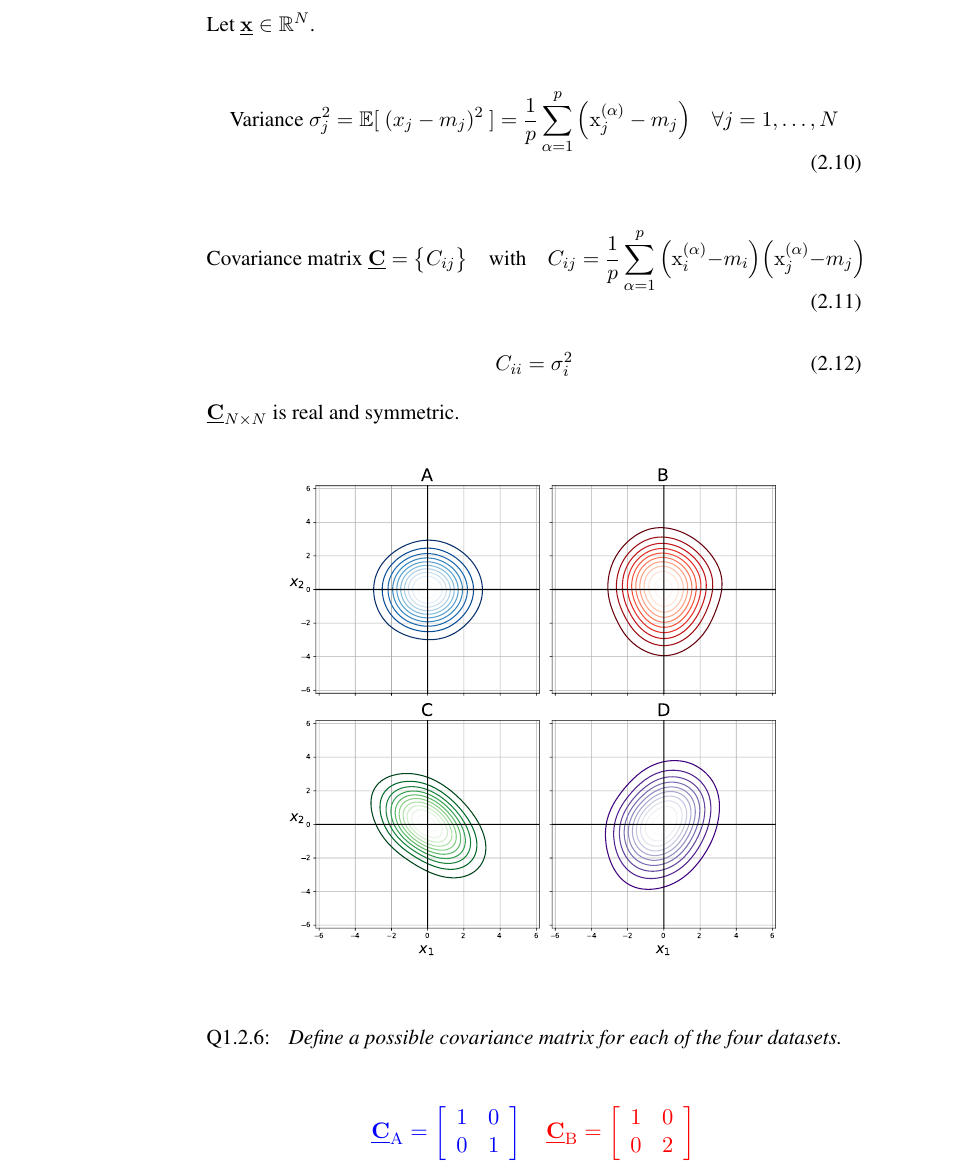
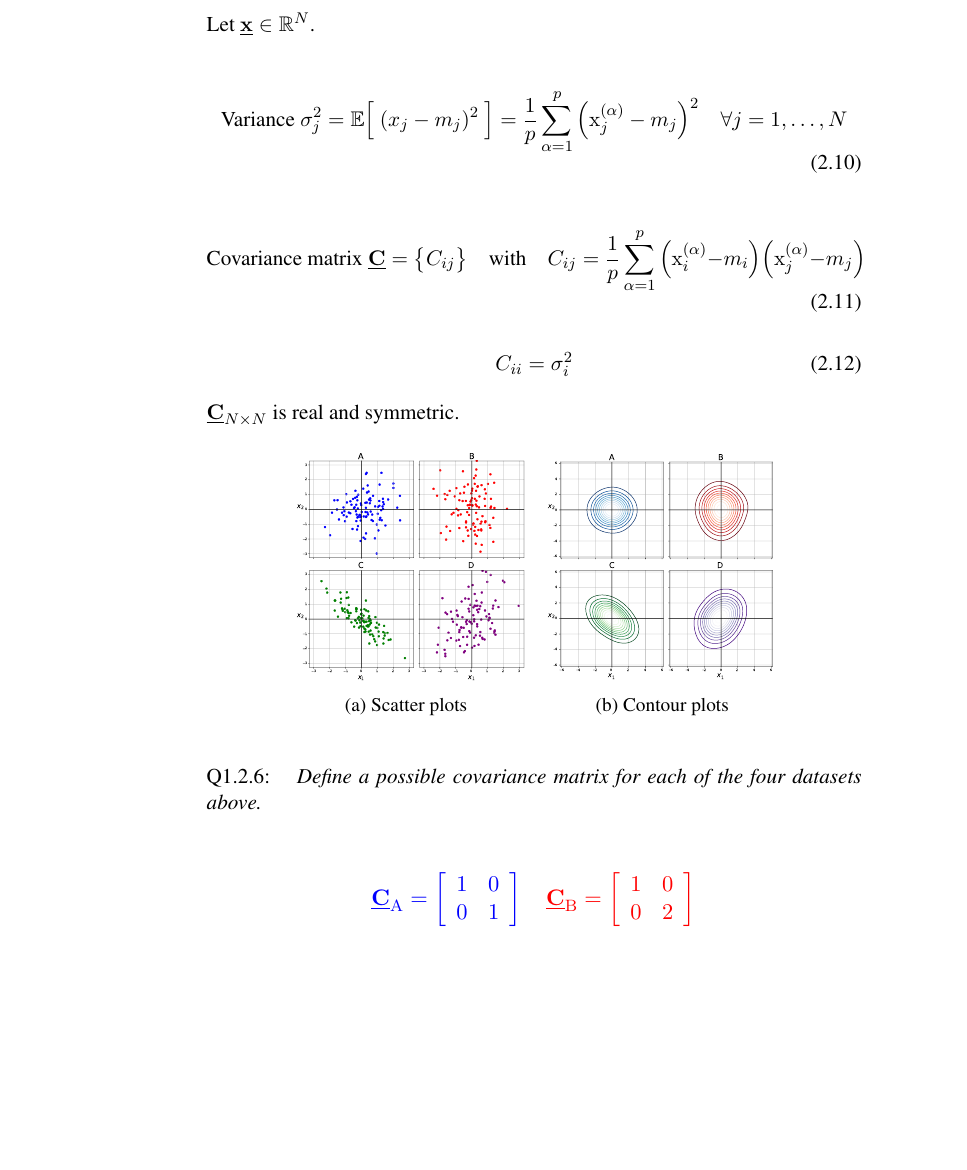
Before and after one commit to kashefy/mi2notes, a LaTeX document (notes/01_pca/tutorial.notes.tex, which reads notes/01_pca/0_cov.tex): part of page 5 of 8, cut so that both start at the same text, the shorter picture padded with empty space. Compiled offline with pdfLaTeX.

Commit message:
scatter and contour plots

```diff
--- a/notes/01_pca/0_cov.tex
+++ b/notes/01_pca/0_cov.tex
@@ -15,8 +15,8 @@
 Let $\vec x \in \R^N$.
 
 \begin{equation}
-\text{Variance}~\sigma_j^2 = \E\lbrack~(x_j - m_j)^2~\rbrack = \frac{1}{p} \sum\limits_{\alpha = 1}^p
-		 \Big( \mathrm{x}_j^{(\alpha)} - m_j \Big) \quad \forall j=1,\ldots,N
+\text{Variance}~\sigma_j^2 = \E\Big\lbrack~(x_j - m_j)^2~\Big\rbrack = \frac{1}{p} \sum\limits_{\alpha = 1}^p
+		 \Big( \mathrm{x}_j^{(\alpha)} - m_j \Big)^2 \quad \forall j=1,\ldots,N
 \end{equation}
 
 \pause
@@ -43,14 +43,50 @@ $\vec{C}_{N \times N}$ is real and symmetric.
 \definecolor{byzantium}{rgb}{0.44, 0.16, 0.39}
 
 \begin{frame}\frametitle{Covariance matrix}
+
+\mode<presentation>{
+\only<1>{
+\begin{center}
+\includegraphics[width=0.6\textwidth]{img/scatter}%
+\end{center}
+}
+\only<2>{
 \begin{center}
 \includegraphics[width=0.6\textwidth]{img/cov}%
 \end{center}
 
 \slidesonly{\vspace{-10mm}}
-\question{Define a possible covariance matrix for each of the four datasets.}
+}
+}
 
-\notesonly{
+
+\mode<article>{
+
+\begin{figure}[ht]
+     \centering
+     \savebox{\imagebox}{
+	 \includegraphics[width=0.28\textwidth]{img/scatter}}%
+     \begin{subfigure}[t]{0.28\textwidth}
+         \centering
+         \usebox{\imagebox}% Place largest image
+         \caption{Scatter plots}
+     \end{subfigure}
+     \hspace{2mm}
+     \begin{subfigure}[t]{0.28\textwidth}
+         \centering
+         \raisebox{\dimexpr.5\ht\imagebox-.5\height}{% Raise smaller image into place
+         \includegraphics[width=0.99\textwidth]{img/cov}
+         }
+         \caption{Contour plots}
+         \label{fig:linear}
+     \end{subfigure}
+\end{figure}
+}
+
+\question{Define a possible covariance matrix for each of the four datasets above.}
+
+\mode<article>{
+
 \begin{center}
 \resizebox{.5\textwidth}{!}{%
 \begin{tabular}{rl}
```
Also changed, not shown: notes/01_pca/0_cov.tex (2 more changed lines).
